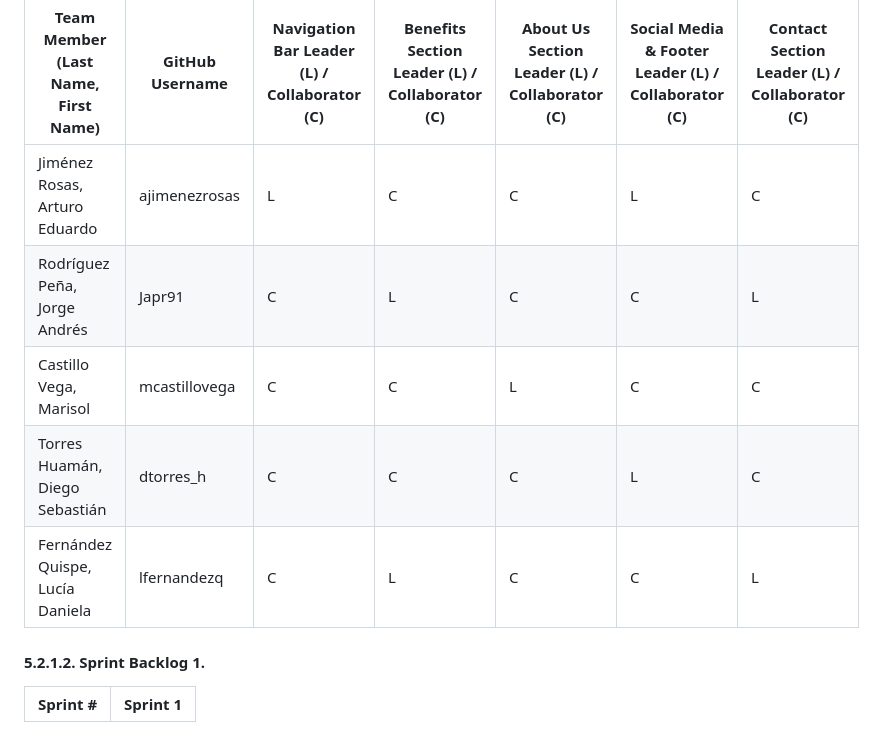
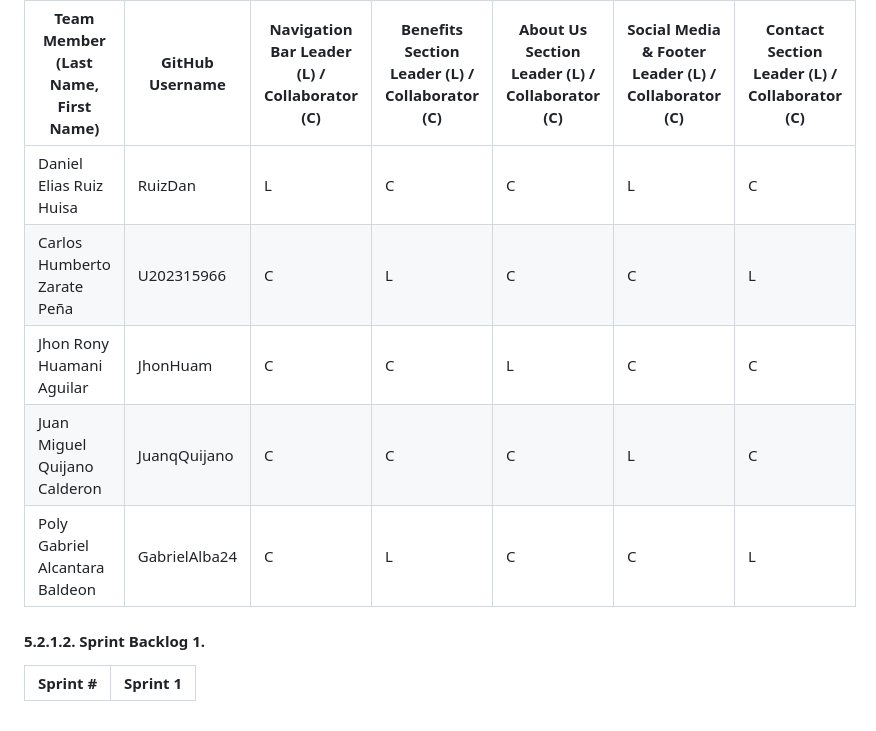
Before and after one commit to upc-pre-202402-SI385-AgroCosechaPeru/AgroCosechaPeru-FrontEnd, a Markdown page: README.md, the part around the change. GitHub-like rendering.

```diff
--- a/README.md
+++ b/README.md
@@ -1,10 +1,10 @@
 | Team Member (Last Name, First Name) | GitHub Username   | Navigation Bar Leader (L) / Collaborator (C) | Benefits Section Leader (L) / Collaborator (C) | About Us Section Leader (L) / Collaborator (C) | Social Media & Footer Leader (L) / Collaborator (C) | Contact Section Leader (L) / Collaborator (C) |
 |-------------------------------------|-------------------|----------------------------------------------|------------------------------------------------|-------------------------------------------------|------------------------------------------------------|-----------------------------------------------|
-| Jiménez Rosas, Arturo Eduardo       | ajimenezrosas     | L                                            | C                                              | C                                               | L                                                    | C                                             |
-| Rodríguez Peña, Jorge Andrés        | Japr91            | C                                            | L                                              | C                                               | C                                                    | L                                             |
-| Castillo Vega, Marisol              | mcastillovega     | C                                            | C                                              | L                                               | C                                                    | C                                             |
-| Torres Huamán, Diego Sebastián       | dtorres_h         | C                                            | C                                              | C                                               | L                                                    | C                                             |
-| Fernández Quispe, Lucía Daniela      | lfernandezq       | C                                            | L                                              | C                                               | C                                                    | L                                             |
+| Daniel Elias Ruiz Huisa         | RuizDan           | L                     | C                     | C                     | L                     | C                     |
+| Carlos Humberto Zarate Peña     | U202315966        | C                     | L                     | C                     | C                     | L                     |
+| Jhon Rony Huamani Aguilar       | JhonHuam          | C                     | C                     | L                     | C                     | C                     |
+| Juan Miguel Quijano Calderon    | JuanqQuijano      | C                     | C                     | C                     | L                     | C                     |
+| Poly Gabriel Alcantara Baldeon  | GabrielAlba24     | C                     | L                     | C                     | C                     | L                     |
 
 
 
```
